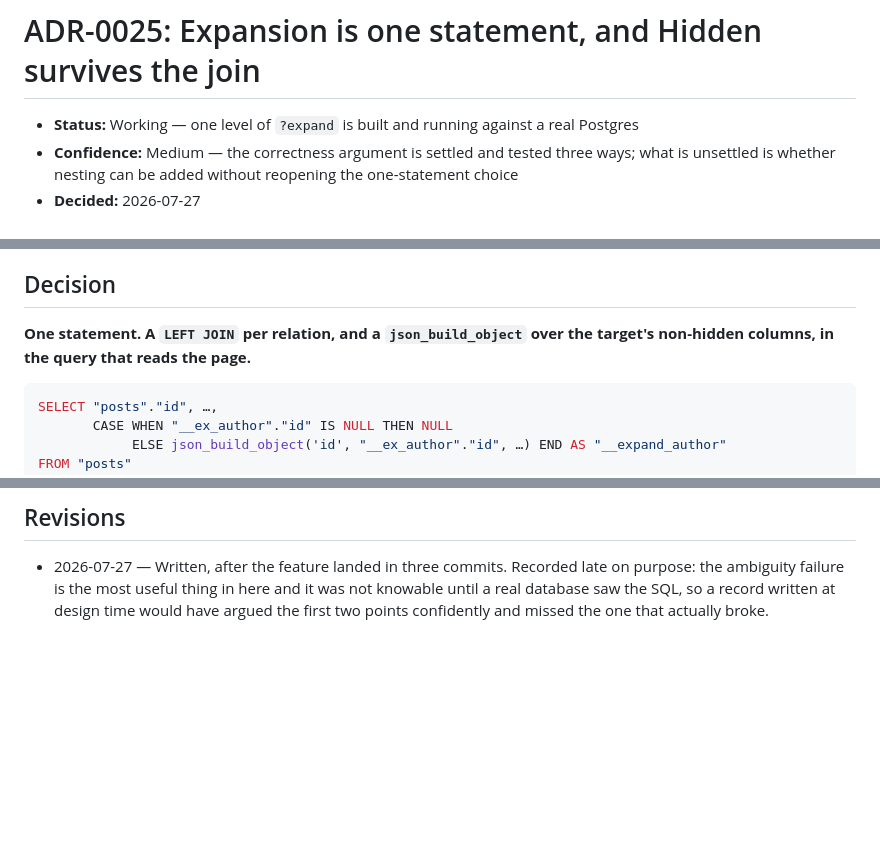
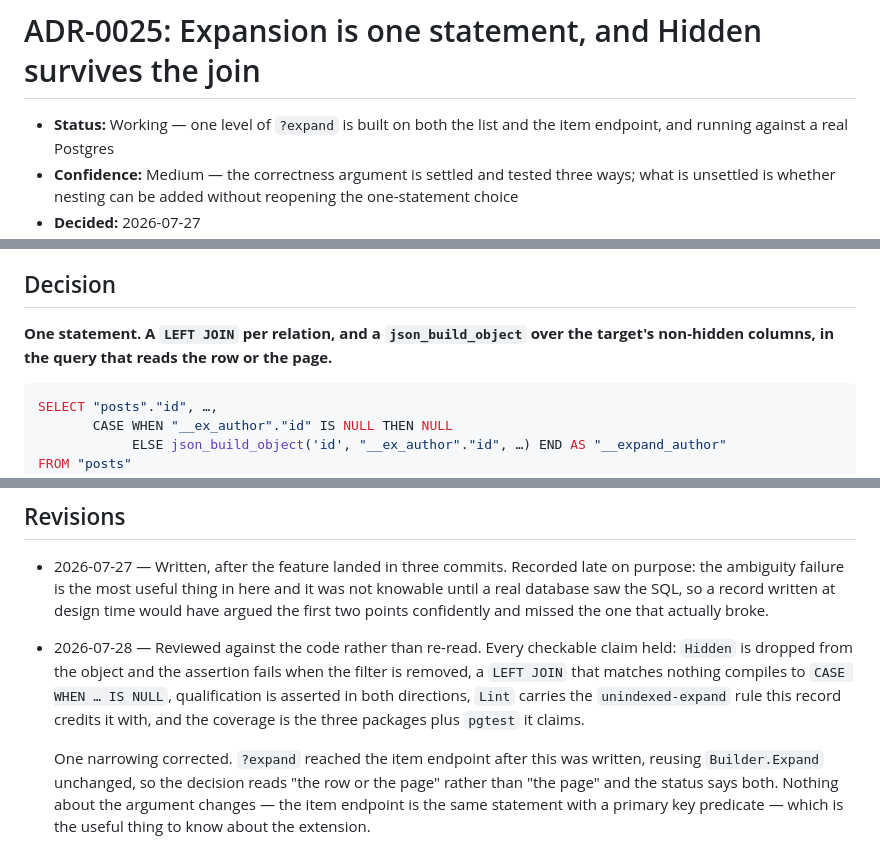
Before and after one commit to jryannel/sqlb, a Markdown page: docs/adr/0025-expansion-is-one-statement.md, 3 parts joined by grey strips. Rendered like a GitHub page; blank space fills up the shorter version.

Commit message:
docs(adr): review 0025 against the code, and correct one narrowing
Bumping a Last reviewed date is a claim that the record still reads true, so it
was checked rather than re-read. Every checkable assertion held: Hidden is
dropped from the object and the test fails when the filter is removed, a
non-matching LEFT JOIN compiles to CASE WHEN … IS NULL, qualification is
asserted in both directions, Lint carries the unindexed-expand rule the record
credits it with, and coverage is the three packages plus pgtest it claims.

One narrowing corrected. ?expand reached the item endpoint in 551a083, after
this record was written, reusing Builder.Expand unchanged — so "in the query
that reads the page" had become true-but-narrow. It now says "the row or the
page", and the status says both endpoints. The argument is untouched, which is
the useful thing to know about the extension: an item read is the same statement
with a primary key predicate, so nothing about one-statement consistency or
Hidden holding across the join is affected.

Co-Authored-By: Claude Opus 5 <noreply@anthropic.com>

````diff
--- a/docs/adr/0025-expansion-is-one-statement.md
+++ b/docs/adr/0025-expansion-is-one-statement.md
@@ -1,7 +1,7 @@
 # ADR-0025: Expansion is one statement, and Hidden survives the join
 
-- **Status:** Working — one level of `?expand` is built and running against a
-  real Postgres
+- **Status:** Working — one level of `?expand` is built on both the list and the
+  item endpoint, and running against a real Postgres
 - **Confidence:** Medium — the correctness argument is settled and tested three
   ways; what is unsettled is whether nesting can be added without reopening the
   one-statement choice
@@ -77,7 +77,7 @@ direction: not a guard that had never failed, but a test suite that could not.
 ## Decision
 
 **One statement. A `LEFT JOIN` per relation, and a `json_build_object` over the
-target's non-hidden columns, in the query that reads the page.**
+target's non-hidden columns, in the query that reads the row or the page.**
 
 ```sql
 SELECT "posts"."id", …,
@@ -226,3 +226,15 @@ not.
   not knowable until a real database saw the SQL, so a record written at design
   time would have argued the first two points confidently and missed the one
   that actually broke.
+- 2026-07-28 — Reviewed against the code rather than re-read. Every checkable
+  claim held: `Hidden` is dropped from the object and the assertion fails when
+  the filter is removed, a `LEFT JOIN` that matches nothing compiles to `CASE
+  WHEN … IS NULL`, qualification is asserted in both directions, `Lint` carries
+  the `unindexed-expand` rule this record credits it with, and the coverage is
+  the three packages plus `pgtest` it claims.
+
+  One narrowing corrected. `?expand` reached the item endpoint after this was
+  written, reusing `Builder.Expand` unchanged, so the decision reads "the row or
+  the page" rather than "the page" and the status says both. Nothing about the
+  argument changes — the item endpoint is the same statement with a primary key
+  predicate — which is the useful thing to know about the extension.
````
Also changed, not shown: other parts of docs/adr/0025-expansion-is-one-statement.md (+1 -1 lines).
